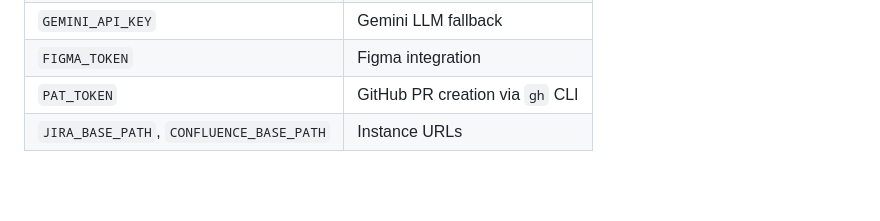
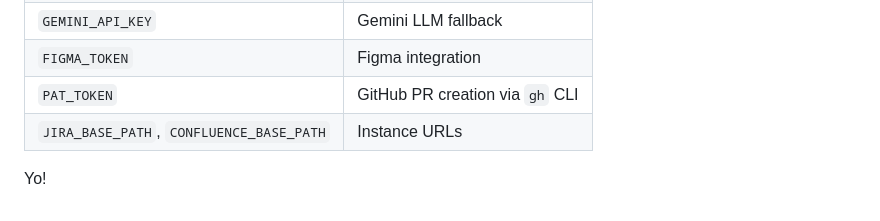
Before and after one commit to IstiN/jira-diff, a Markdown page: CLAUDE.md, the part around the change. GitHub-like rendering; blank space fills up the shorter version.

Commit message:
JD-107 Hello PR

```diff
--- a/CLAUDE.md
+++ b/CLAUDE.md
@@ -92,3 +92,4 @@ Prevents concurrent automated processing of tickets being manually edited:
 | `FIGMA_TOKEN` | Figma integration |
 | `PAT_TOKEN` | GitHub PR creation via `gh` CLI |
 | `JIRA_BASE_PATH`, `CONFLUENCE_BASE_PATH` | Instance URLs |
+Yo!
```
